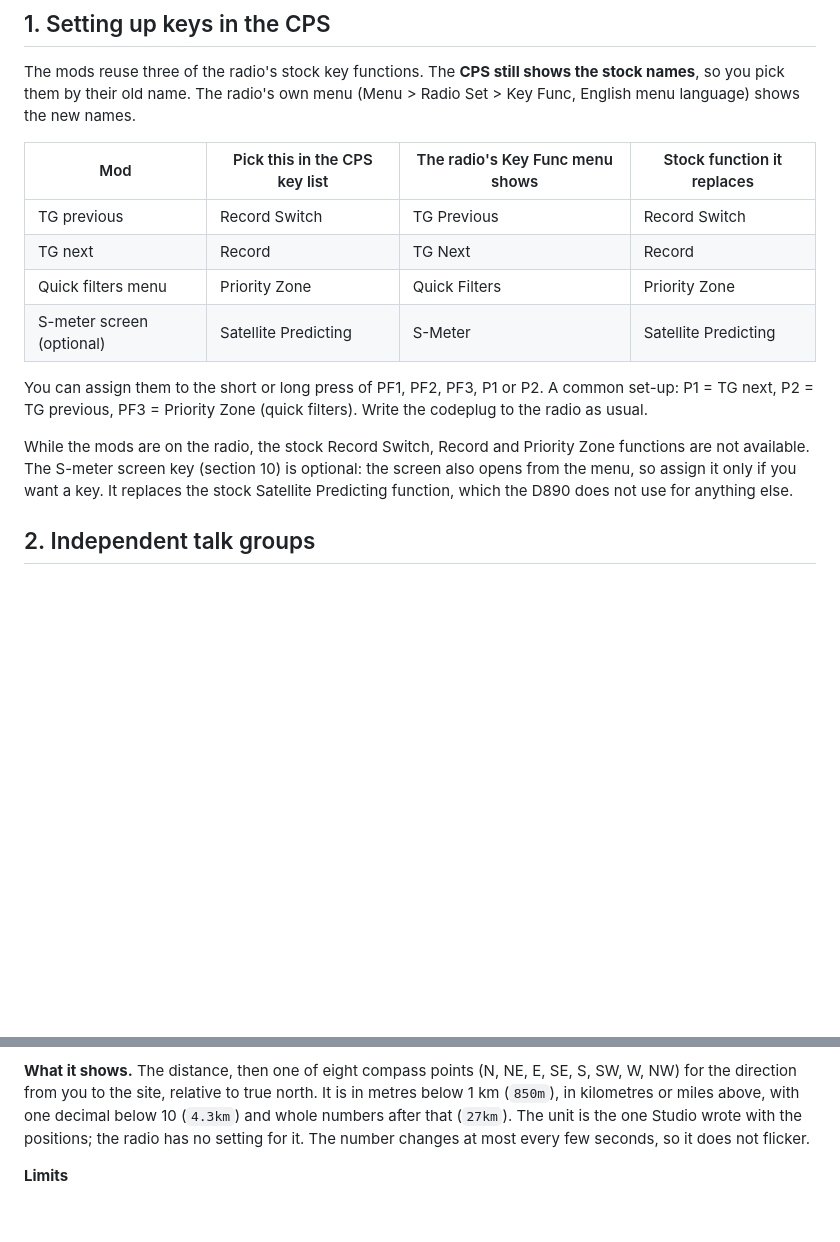
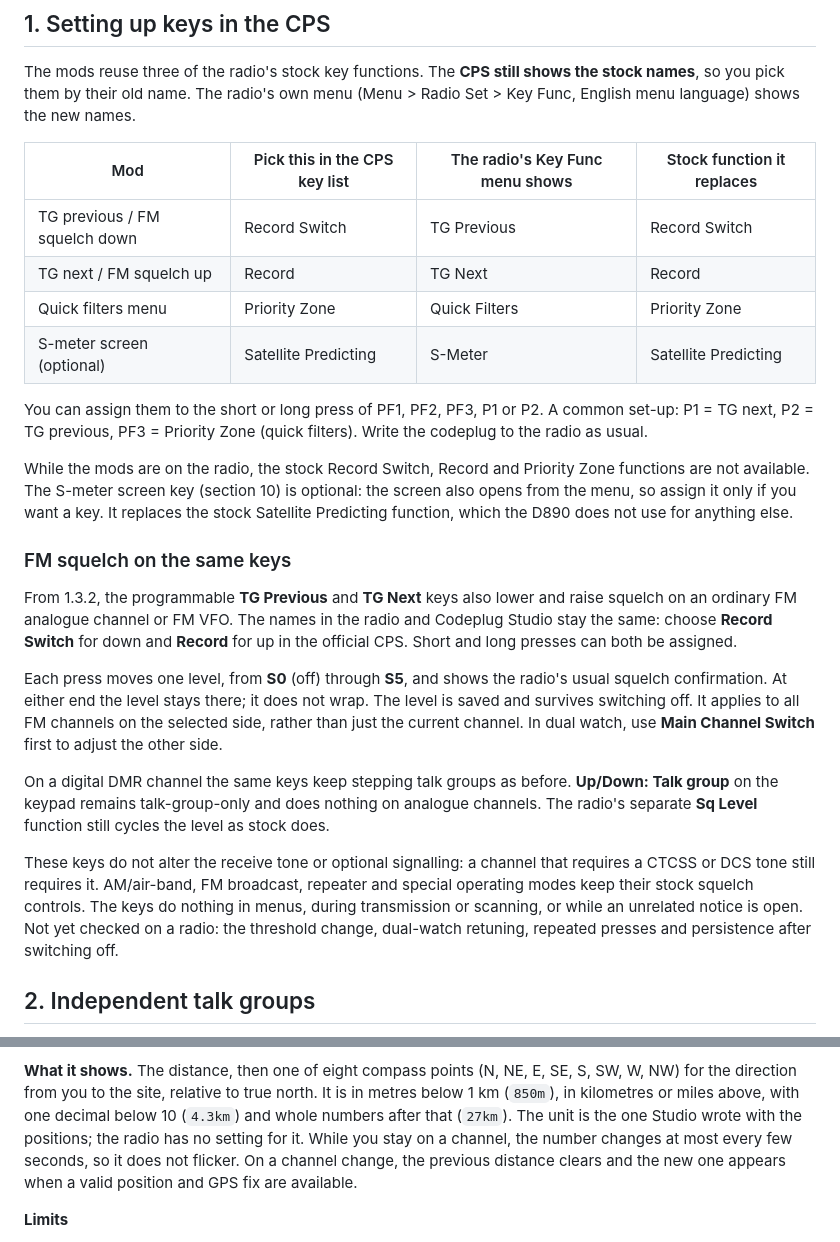
Before and after one commit to pskillen/mm9pdy-firmware, a Markdown page: docs/anytone-at-d890uv/features.md, 2 parts joined by grey strips. Rendered like a GitHub page; blank space fills up the shorter version.

```diff
--- a/docs/anytone-at-d890uv/features.md
+++ b/docs/anytone-at-d890uv/features.md
@@ -21,8 +21,8 @@ their old name. The radio's own menu (Menu > Radio Set > Key Func, English menu
 
 | Mod | Pick this in the CPS key list | The radio's Key Func menu shows | Stock function it replaces |
 |---|---|---|---|
-| TG previous | Record Switch | TG Previous | Record Switch |
-| TG next | Record | TG Next | Record |
+| TG previous / FM squelch down | Record Switch | TG Previous | Record Switch |
+| TG next / FM squelch up | Record | TG Next | Record |
 | Quick filters menu | Priority Zone | Quick Filters | Priority Zone |
 | S-meter screen (optional) | Satellite Predicting | S-Meter | Satellite Predicting |
 
@@ -32,6 +32,27 @@ previous, PF3 = Priority Zone (quick filters). Write the codeplug to the radio a
 While the mods are on the radio, the stock Record Switch, Record and Priority Zone functions are not available. The
 S-meter screen key (section 10) is optional: the screen also opens from the menu, so assign it only if you want a key.
 It replaces the stock Satellite Predicting function, which the D890 does not use for anything else.
+
+### FM squelch on the same keys
+
+From 1.3.2, the programmable **TG Previous** and **TG Next** keys also lower and raise squelch on an ordinary FM
+analogue channel or FM VFO. The names in the radio and Codeplug Studio stay the same: choose **Record Switch** for
+down and **Record** for up in the official CPS. Short and long presses can both be assigned.
+
+Each press moves one level, from **S0** (off) through **S5**, and shows the radio's usual squelch confirmation.
+At either end the level stays there; it does not wrap. The level is saved and survives switching off. It applies to
+all FM channels on the selected side, rather than just the current channel. In dual watch, use **Main Channel
+Switch** first to adjust the other side.
+
+On a digital DMR channel the same keys keep stepping talk groups as before. **Up/Down: Talk group** on the keypad
+remains talk-group-only and does nothing on analogue channels. The radio's separate **Sq Level** function still
+cycles the level as stock does.
+
+These keys do not alter the receive tone or optional signalling: a channel that requires a CTCSS or DCS tone still
+requires it. AM/air-band, FM broadcast, repeater and special operating modes keep their stock squelch controls.
+The keys do nothing in menus, during transmission or scanning, or while an unrelated notice is open.
+Not yet checked on a radio: the threshold change, dual-watch retuning, repeated presses and persistence after
+switching off.
 
 ## 2. Independent talk groups
 
@@ -643,7 +664,7 @@ distance until Studio writes the positions again.
 **What it shows.** The distance, then one of eight compass points (N, NE, E, SE, S, SW, W, NW) for the direction from
 you to the site, relative to true north. It is in metres below 1 km (`850m`), in kilometres or miles above, with one
 decimal below 10 (`4.3km`) and whole numbers after that (`27km`). The unit is the one Studio wrote with the
-positions; the radio has no setting for it. The number changes at most every few seconds, so it does not flicker.
+positions; the radio has no setting for it. While you stay on a channel, the number changes at most every few seconds, so it does not flicker. On a channel change, the previous distance clears and the new one appears when a valid position and GPS fix are available.
 
 **Limits**
 
```
Also changed, not shown: other parts of docs/anytone-at-d890uv/features.md (+5 -0 lines), docs/anytone-at-d890uv/README.md (+2 -1 lines), docs/anytone-at-d890uv/nxdn.md (added, +91 -0 lines), releases/anytone-at-d890uv/d890-fw-1.3.2.md (added, +22 -0 lines), docs/anytone-at-d890uv/images/device-info-mod-ver.png, docs/anytone-at-d890uv/images/smeter-history-tx.png, 2 other files.
